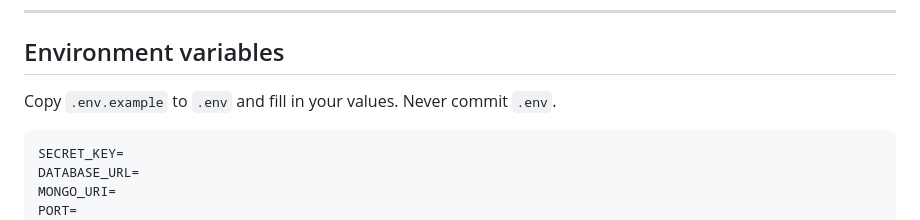
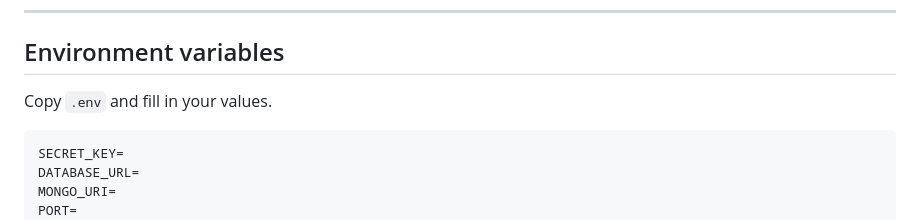
Before and after one commit to IgorLuna10/notSafe, a Markdown page: README.md, the part around the change. Drawn GitHub-style.

Commit message:
Update instructions for .env file setup

````diff
--- a/README.md
+++ b/README.md
@@ -116,7 +116,7 @@ pytest -v
 
 ## Environment variables
 
-Copy `.env.example` to `.env` and fill in your values. Never commit `.env`.
+Copy `.env` and fill in your values.
 
 ```env
 SECRET_KEY=
````
